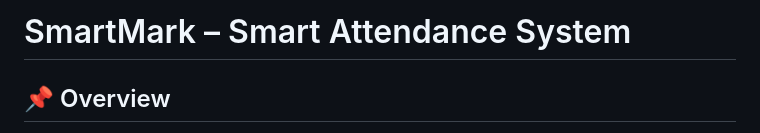
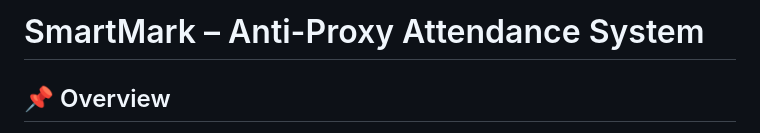
Before and after one commit to Rithikadevaragatla/Smart-Attendance-System, a Markdown page: docs/README.md, the part around the change. GitHub-like rendering.

```diff
--- a/docs/README.md
+++ b/docs/README.md
@@ -1,4 +1,4 @@
-# SmartMark – Smart Attendance System
+# SmartMark – Anti-Proxy Attendance System
 
 ## 📌 Overview
 **SmartMark** is an intelligent, mobile-based attendance system that eliminates proxy attendance using a hybrid approach of **BLE proximity detection + Facial Recognition + Cloud Analytics**.
```
